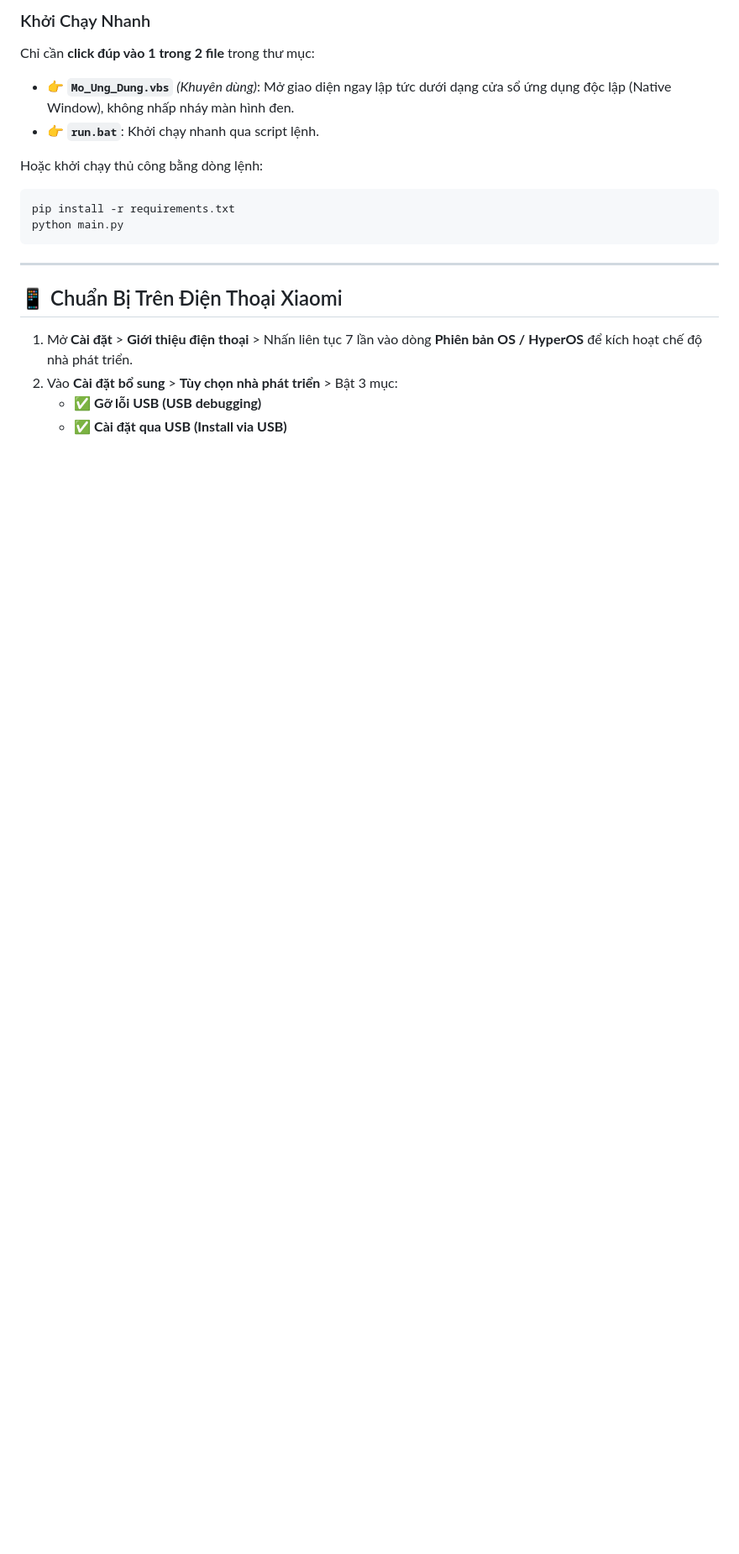
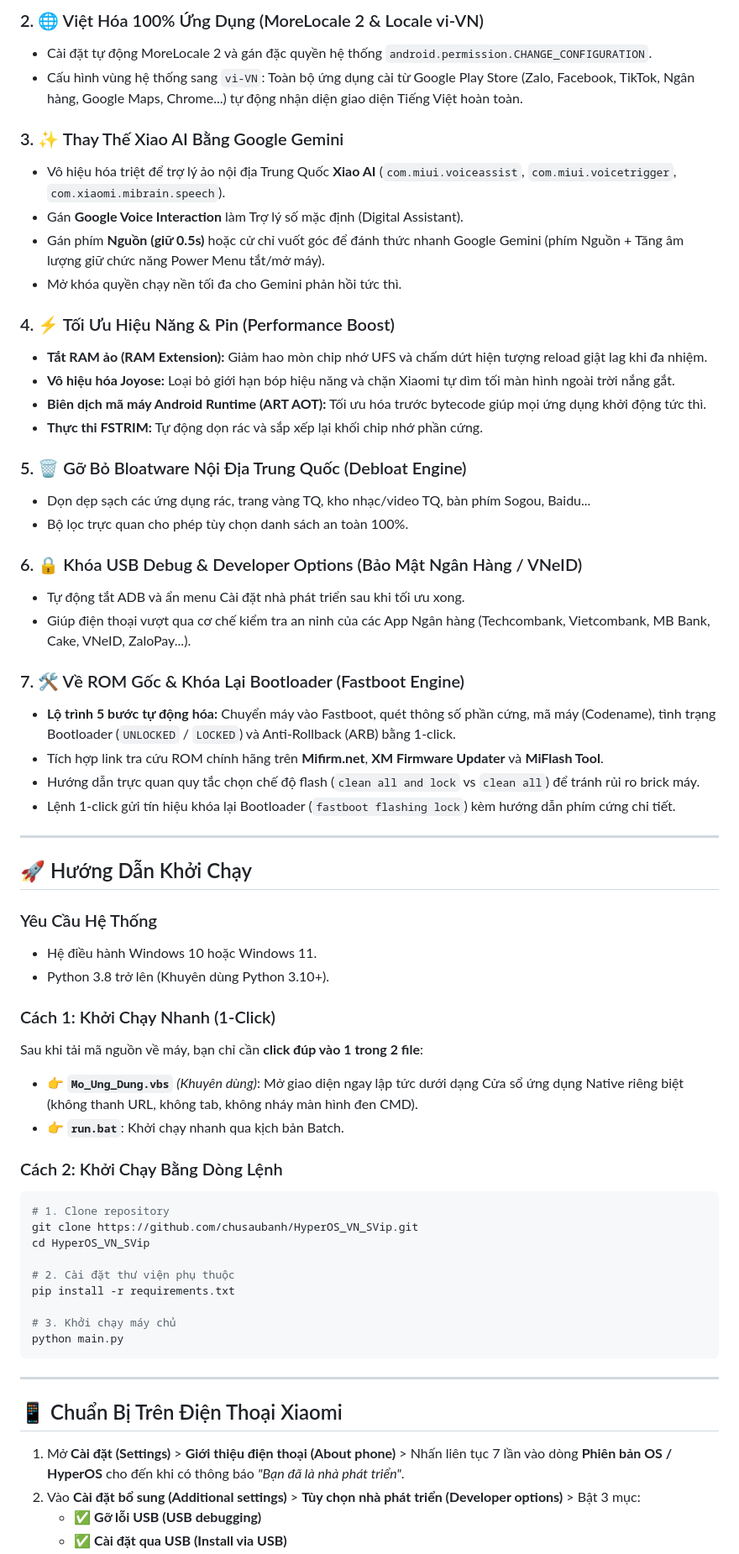
Before and after one commit to chusaubanh/HyperOS_VN_SVip, a Markdown page: README.md, the part around the change printed below. Shown: that part at 84% size. Drawn GitHub-style; blank space fills up the shorter version.

````diff
--- a/README.md
+++ b/README.md
@@ -58,12 +37,57 @@ Bộ công cụ tối ưu hóa hệ thống, duy trì kết nối **Google FCM (
 
-### Khởi Chạy Nhanh
-Chỉ cần **click đúp vào 1 trong 2 file** trong thư mục:
-* 👉 **`Mo_Ung_Dung.vbs`** *(Khuyên dùng)*: Mở giao diện ngay lập tức dưới dạng cửa sổ ứng dụng độc lập (Native Window), không nhấp nháy màn hình đen.
-* 👉 **`run.bat`**: Khởi chạy nhanh qua script lệnh.
+### 2. 🌐 Việt Hóa 100% Ứng Dụng (MoreLocale 2 & Locale vi-VN)
+* Cài đặt tự động MoreLocale 2 và gán đặc quyền hệ thống `android.permission.CHANGE_CONFIGURATION`.
+* Cấu hình vùng hệ thống sang `vi-VN`: Toàn bộ ứng dụng cài từ Google Play Store (Zalo, Facebook, TikTok, Ngân hàng, Google Maps, Chrome...) tự động nhận diện giao diện Tiếng Việt hoàn toàn.
 
-Hoặc khởi chạy thủ công bằng dòng lệnh:
+### 3. ✨ Thay Thế Xiao AI Bằng Google Gemini
+* Vô hiệu hóa triệt để trợ lý ảo nội địa Trung Quốc **Xiao AI** (`com.miui.voiceassist`, `com.miui.voicetrigger`, `com.xiaomi.mibrain.speech`).
+* Gán **Google Voice Interaction** làm Trợ lý số mặc định (Digital Assistant).
+* Gán phím **Nguồn (giữ 0.5s)** hoặc cử chỉ vuốt góc để đánh thức nhanh Google Gemini (phím Nguồn + Tăng âm lượng giữ chức năng Power Menu tắt/mở máy).
+* Mở khóa quyền chạy nền tối đa cho Gemini phản hồi tức thì.
+
+### 4. ⚡ Tối Ưu Hiệu Năng & Pin (Performance Boost)
+* **Tắt RAM ảo (RAM Extension):** Giảm hao mòn chip nhớ UFS và chấm dứt hiện tượng reload giật lag khi đa nhiệm.
+* **Vô hiệu hóa Joyose:** Loại bỏ giới hạn bóp hiệu năng và chặn Xiaomi tự dìm tối màn hình ngoài trời nắng gắt.
+* **Biên dịch mã máy Android Runtime (ART AOT):** Tối ưu hóa trước bytecode giúp mọi ứng dụng khởi động tức thì.
+* **Thực thi FSTRIM:** Tự động dọn rác và sắp xếp lại khối chip nhớ phần cứng.
+
+### 5. 🗑️ Gỡ Bỏ Bloatware Nội Địa Trung Quốc (Debloat Engine)
+* Dọn dẹp sạch các ứng dụng rác, trang vàng TQ, kho nhạc/video TQ, bàn phím Sogou, Baidu...
+* Bộ lọc trực quan cho phép tùy chọn danh sách an toàn 100%.
+
+### 6. 🔒 Khóa USB Debug & Developer Options (Bảo Mật Ngân Hàng / VNeID)
+* Tự động tắt ADB và ẩn menu Cài đặt nhà phát triển sau khi tối ưu xong.
+* Giúp điện thoại vượt qua cơ chế kiểm tra an ninh của các App Ngân hàng (Techcombank, Vietcombank, MB Bank, Cake, VNeID, ZaloPay...).
+
+### 7. 🛠️ Về ROM Gốc & Khóa Lại Bootloader (Fastboot Engine)
+* **Lộ trình 5 bước tự động hóa:** Chuyển máy vào Fastboot, quét thông số phần cứng, mã máy (Codename), tình trạng Bootloader (`UNLOCKED` / `LOCKED`) và Anti-Rollback (ARB) bằng 1-click.
+* Tích hợp link tra cứu ROM chính hãng trên **Mifirm.net**, **XM Firmware Updater** và **MiFlash Tool**.
+* Hướng dẫn trực quan quy tắc chọn chế độ flash (`clean all and lock` vs `clean all`) để tránh rủi ro brick máy.
+* Lệnh 1-click gửi tín hiệu khóa lại Bootloader (`fastboot flashing lock`) kèm hướng dẫn phím cứng chi tiết.
+
+---
+
+## 🚀 Hướng Dẫn Khởi Chạy
+
+### Yêu Cầu Hệ Thống
+* Hệ điều hành Windows 10 hoặc Windows 11.
+* Python 3.8 trở lên (Khuyên dùng Python 3.10+).
+
+### Cách 1: Khởi Chạy Nhanh (1-Click)
+Sau khi tải mã nguồn về máy, bạn chỉ cần **click đúp vào 1 trong 2 file**:
+* 👉 **`Mo_Ung_Dung.vbs`** *(Khuyên dùng)*: Mở giao diện ngay lập tức dưới dạng Cửa sổ ứng dụng Native riêng biệt (không thanh URL, không tab, không nháy màn hình đen CMD).
+* 👉 **`run.bat`**: Khởi chạy nhanh qua kịch bản Batch.
+
+### Cách 2: Khởi Chạy Bằng Dòng Lệnh
 ```bash
+# 1. Clone repository
+git clone https://github.com/chusaubanh/HyperOS_VN_SVip.git
+cd HyperOS_VN_SVip
+
+# 2. Cài đặt thư viện phụ thuộc
 pip install -r requirements.txt
+
+# 3. Khởi chạy máy chủ
 python main.py
 ```
 
@@ -71,7 +95,7 @@ python main.py
 
 ## 📱 Chuẩn Bị Trên Điện Thoại Xiaomi
 
-1. Mở **Cài đặt** > **Giới thiệu điện thoại** > Nhấn liên tục 7 lần vào dòng **Phiên bản OS / HyperOS** để kích hoạt chế độ nhà phát triển.
-2. Vào **Cài đặt bổ sung** > **Tùy chọn nhà phát triển** > Bật 3 mục:
+1. Mở **Cài đặt (Settings)** > **Giới thiệu điện thoại (About phone)** > Nhấn liên tục 7 lần vào dòng **Phiên bản OS / HyperOS** cho đến khi có thông báo *"Bạn đã là nhà phát triển"*.
+2. Vào **Cài đặt bổ sung (Additional settings)** > **Tùy chọn nhà phát triển (Developer options)** > Bật 3 mục:
    * ✅ **Gỡ lỗi USB (USB debugging)**
    * ✅ **Cài đặt qua USB (Install via USB)**
````
Also changed, not shown: other parts of README.md (+58 -52 lines), .github/ISSUE_TEMPLATE/bug_report.md (added, +24 -0 lines), .github/ISSUE_TEMPLATE/feature_request.md (added, +17 -0 lines), CONTRIBUTING.md (added, +29 -0 lines), assets/donate_qr.jpg (added), assets/donate_qr_clean.jpg (added), web/donate_qr.jpg (added), web/donate_qr_clean.jpg (added), 5 other files.
